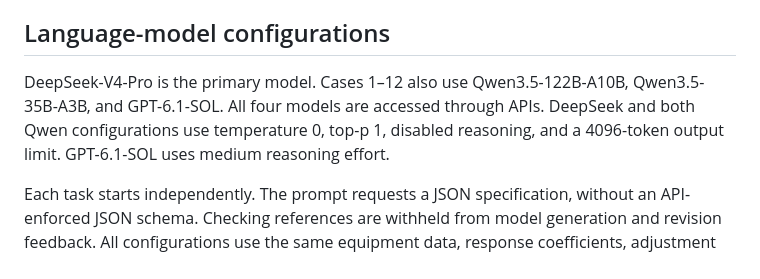
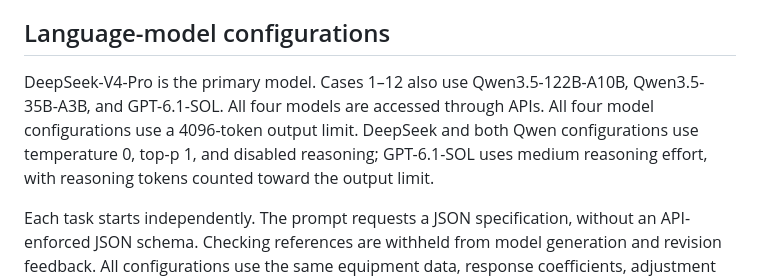
Before and after one commit to a734402468-debug/power-system-operating-condition-construction, a Markdown page: experimental_setup.md, the part around the change. GitHub-like rendering.

Commit message:
Clarify the author-confirmed GPT generation limit

```diff
--- a/experimental_setup.md
+++ b/experimental_setup.md
@@ -67,7 +67,7 @@ G1 retains constant-reactive-power control and G2 retains voltage control. Origi
 
 ## Language-model configurations
 
-DeepSeek-V4-Pro is the primary model. Cases 1–12 also use Qwen3.5-122B-A10B, Qwen3.5-35B-A3B, and GPT-6.1-SOL. All four models are accessed through APIs. DeepSeek and both Qwen configurations use temperature 0, top-p 1, disabled reasoning, and a 4096-token output limit. GPT-6.1-SOL uses medium reasoning effort.
+DeepSeek-V4-Pro is the primary model. Cases 1–12 also use Qwen3.5-122B-A10B, Qwen3.5-35B-A3B, and GPT-6.1-SOL. All four models are accessed through APIs. All four model configurations use a 4096-token output limit. DeepSeek and both Qwen configurations use temperature 0, top-p 1, and disabled reasoning; GPT-6.1-SOL uses medium reasoning effort, with reasoning tokens counted toward the output limit.
 
 Each task starts independently. The prompt requests a JSON specification, without an API-enforced JSON schema. Checking references are withheld from model generation and revision feedback. All configurations use the same equipment data, response coefficients, adjustment procedure, and AC acceptance criteria.
 
```
